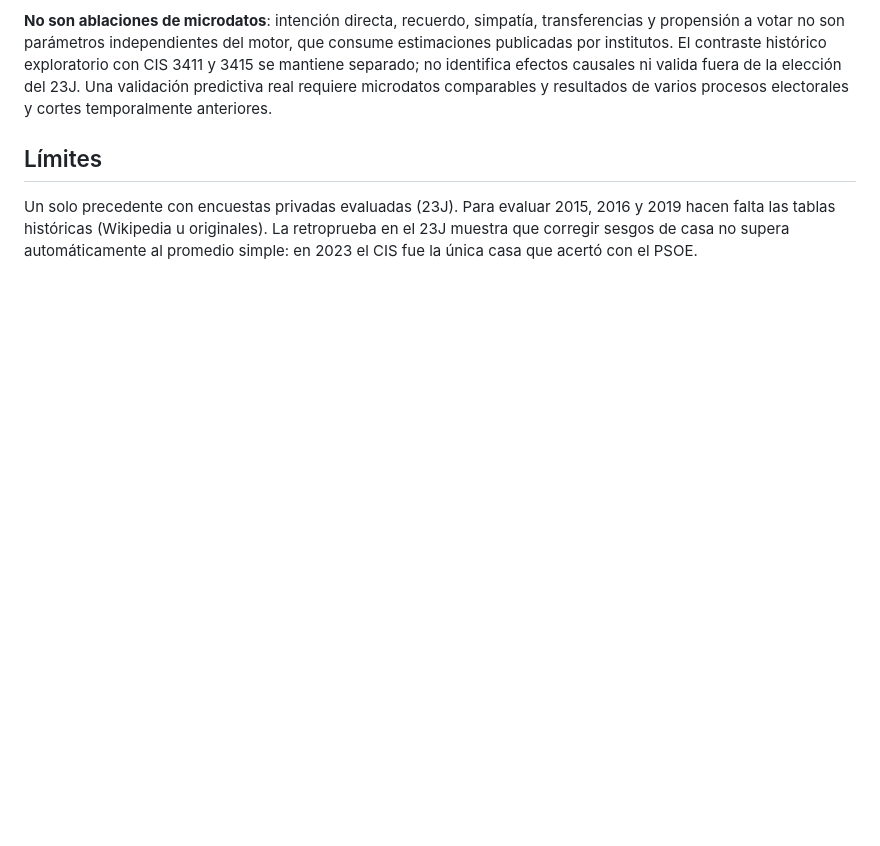
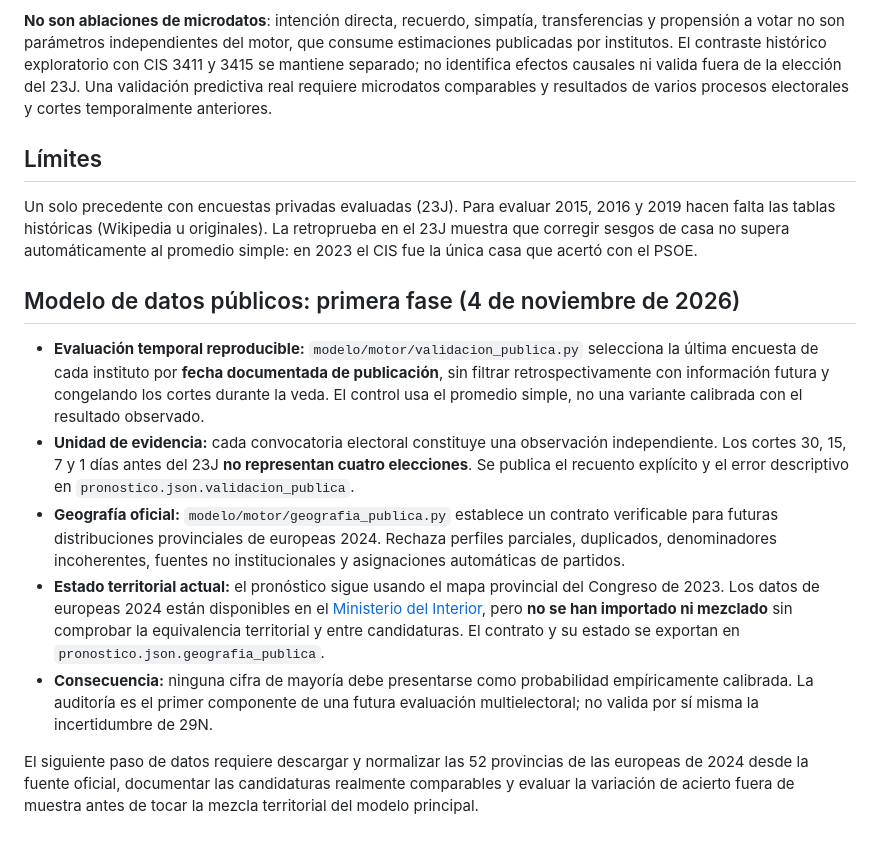
Before and after one commit to bhermoso/observatorio-electoral, a Markdown page: modelo/README.md, the part around the change. GitHub-like rendering; blank space fills up the shorter version.

Commit message:
docs: define public-data model audit, limitations and official 2024 territorial ingestion contract

```diff
--- a/modelo/README.md
+++ b/modelo/README.md
@@ -77,3 +77,13 @@ Todos los escenarios usan semillas fijas por variante y el mismo tamaño muestra
 ## Límites
 
 Un solo precedente con encuestas privadas evaluadas (23J). Para evaluar 2015, 2016 y 2019 hacen falta las tablas históricas (Wikipedia u originales). La retroprueba en el 23J muestra que corregir sesgos de casa no supera automáticamente al promedio simple: en 2023 el CIS fue la única casa que acertó con el PSOE.
+
+## Modelo de datos públicos: primera fase (4 de noviembre de 2026)
+
+- **Evaluación temporal reproducible:** `modelo/motor/validacion_publica.py` selecciona la última encuesta de cada instituto por **fecha documentada de publicación**, sin filtrar retrospectivamente con información futura y congelando los cortes durante la veda. El control usa el promedio simple, no una variante calibrada con el resultado observado.
+- **Unidad de evidencia:** cada convocatoria electoral constituye una observación independiente. Los cortes 30, 15, 7 y 1 días antes del 23J **no representan cuatro elecciones**. Se publica el recuento explícito y el error descriptivo en `pronostico.json.validacion_publica`.
+- **Geografía oficial:** `modelo/motor/geografia_publica.py` establece un contrato verificable para futuras distribuciones provinciales de europeas 2024. Rechaza perfiles parciales, duplicados, denominadores incoherentes, fuentes no institucionales y asignaciones automáticas de partidos.
+- **Estado territorial actual:** el pronóstico sigue usando el mapa provincial del Congreso de 2023. Los datos de europeas 2024 están disponibles en el [Ministerio del Interior](https://descargas.interior.gob.es/datasets/resultados_electorales/Elecciones-al-Parlamento-Europeo.xlsx), pero **no se han importado ni mezclado** sin comprobar la equivalencia territorial y entre candidaturas. El contrato y su estado se exportan en `pronostico.json.geografia_publica`.
+- **Consecuencia:** ninguna cifra de mayoría debe presentarse como probabilidad empíricamente calibrada. La auditoría es el primer componente de una futura evaluación multielectoral; no valida por sí misma la incertidumbre de 29N.
+
+El siguiente paso de datos requiere descargar y normalizar las 52 provincias de las europeas de 2024 desde la fuente oficial, documentar las candidaturas realmente comparables y evaluar la variación de acierto fuera de muestra antes de tocar la mezcla territorial del modelo principal.
```
